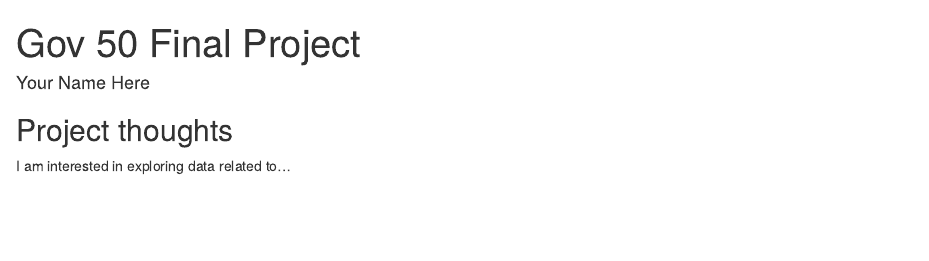
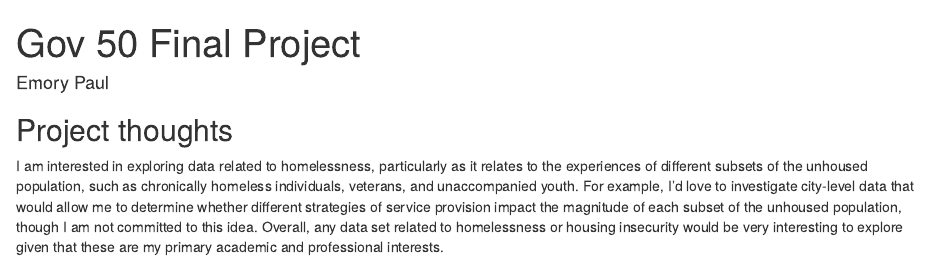
Before and after one commit to emorypaul/gov50-final-project, an R Markdown document (index.Rmd): the page in a window 1100 px wide, from its top. Rendered offline with R 4.5, knitr and Pandoc, with nearby package versions; drawn as R Markdown's standard HTML page in place of the format the file asks for.

Commit message:
Updated my name and ideas

```diff
--- a/index.Rmd
+++ b/index.Rmd
@@ -1,7 +1,7 @@
 ---
 title: "Gov 50 Final Project"
-author: "Your Name Here"
-description: "My final project"
+author: "Emory Paul"
+description: "Final Project for GOV 50"
 output:
   distill::distill_article:
     self_contained: false
@@ -11,4 +11,4 @@ output:
 
 ## Project thoughts
 
-I am interested in exploring data related to...
+I am interested in exploring data related to homelessness, particularly as it relates to the experiences of different subsets of the unhoused population, such as chronically homeless individuals, veterans, and unaccompanied youth. For example, I'd love to investigate city-level data that would allow me to determine whether different strategies of service provision impact the magnitude of each subset of the unhoused population, though I am not committed to this idea. Overall, any data set related to homelessness or housing insecurity would be very interesting to explore given that these are my primary academic and professional interests.
```
Also changed, not shown: index.html.
